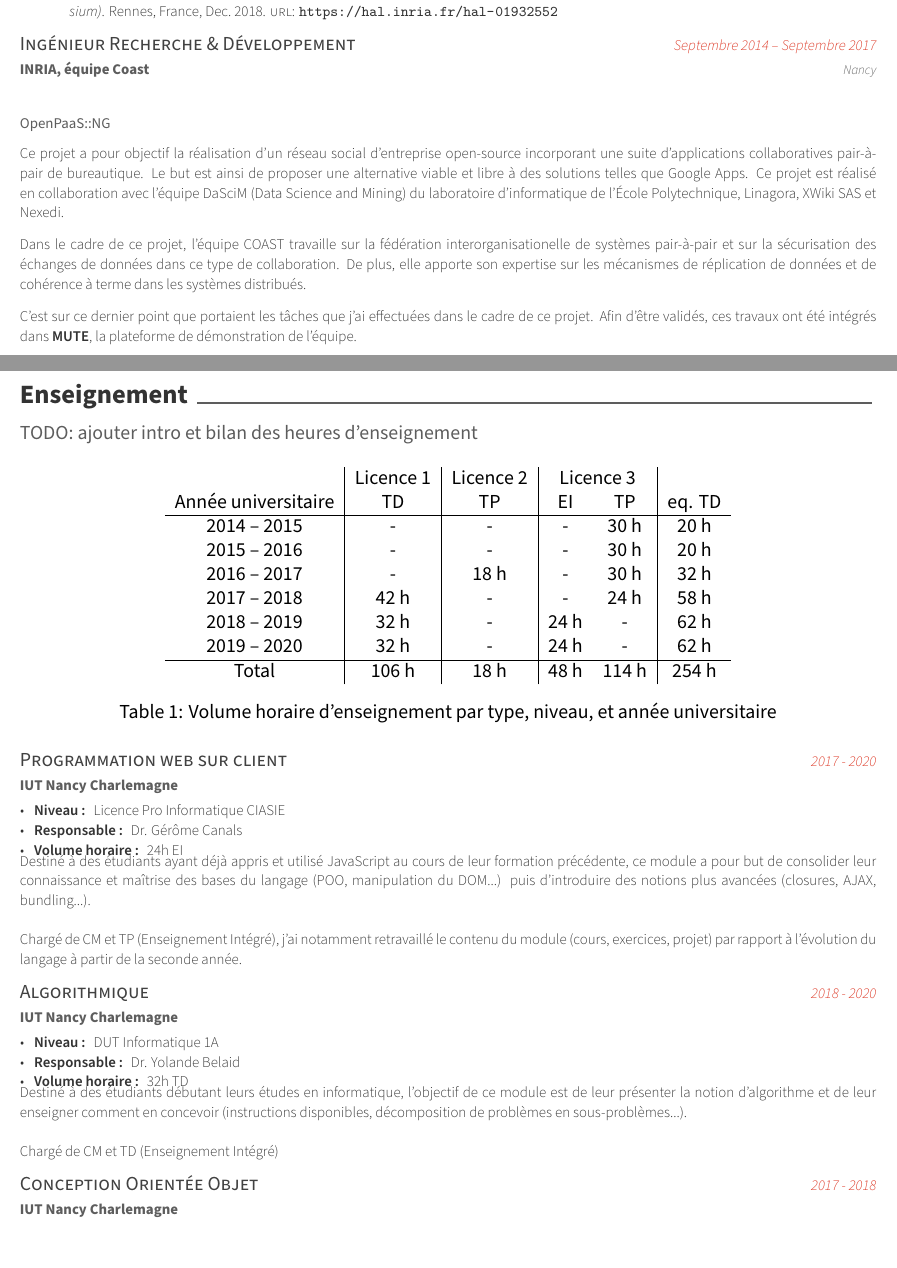
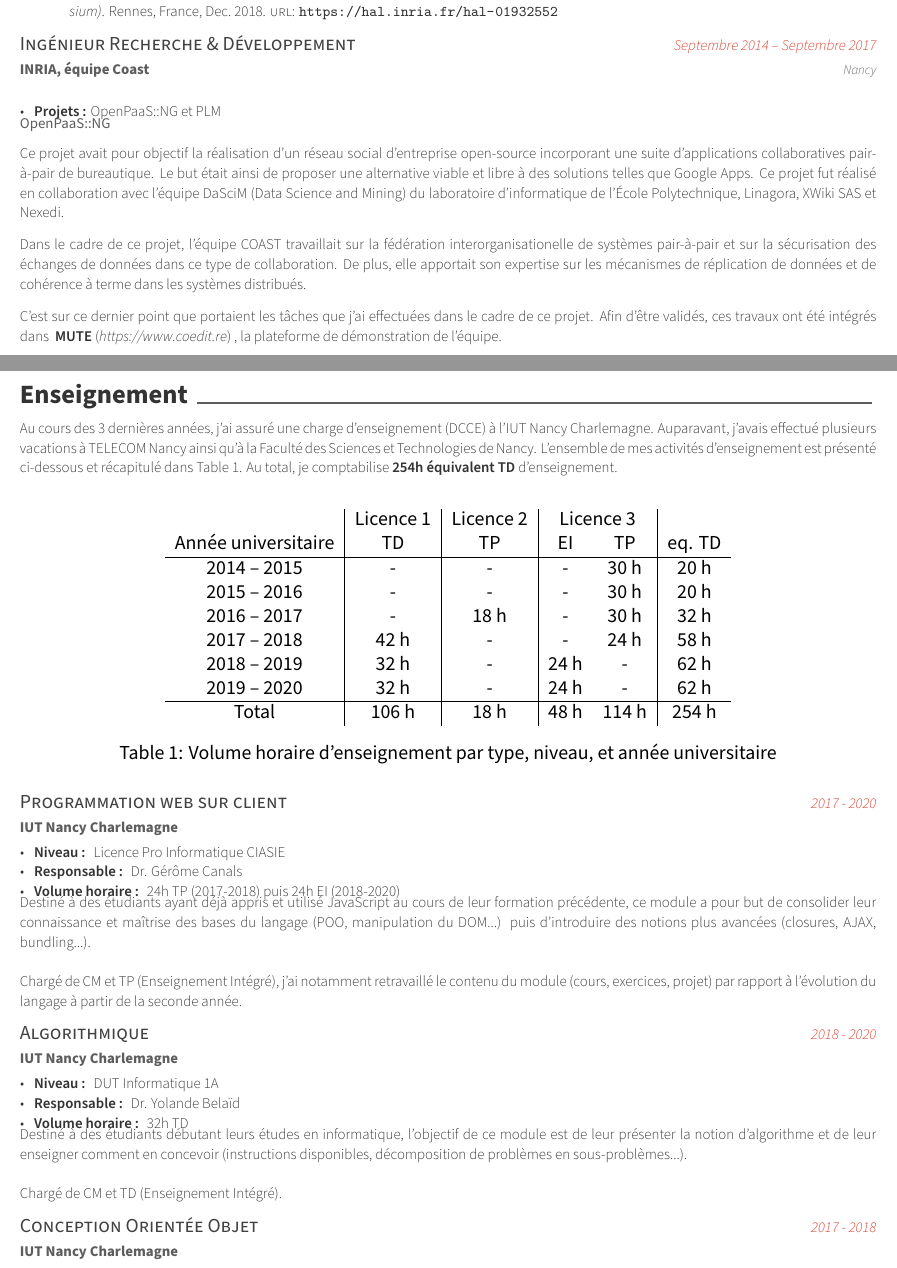
Before and after one commit to MatthieuNICOLAS/2021-resume, a LaTeX CV (resume.tex): two parts of pages 1 and 3 of 4, joined at a grey line, cut so that both start at the same text. Compiled offline with XeLaTeX.

Commit message:
feat: add introduction to "teaching" section and add footer

```diff
--- a/resume.tex
+++ b/resume.tex
@@ -40,6 +40,10 @@
 \addbibresource{references.bib}
 
 \usepackage{acronym} % \ac[p], \acl[p], \acs[p], \acf[p]
+
+\newcommand{\customlink}[2]{
+  \href{#2}{\textbf{#1} (\emph{#2})}
+}
 
 % Acronyms
 % --------
@@ -154,7 +158,11 @@
   {INRIA, équipe Coast} % Organization
   {Nancy} % Location
   {Septembre 2014 – Septembre 2017} % Date(s)
-  {}
+  {
+    \begin{cvitems} % Description(s) of tasks/responsibilities
+      \item {\textbf{Projets :} OpenPaaS::NG et PLM}
+    \end{cvitems}
+  }
 
   \honordatestyle{OpenPaaS::NG}
   % 0 OpenPaaS::NG
@@ -168,13 +176,13 @@
   % 8 \subentrypositionstyle{OpenPaaS::NG}\\
 
   \begin{cvparagraph}
-    Ce projet a pour objectif la réalisation d'un réseau social d'entreprise open-source incorporant une suite d'applications collaboratives pair-à-pair de bureautique.
-    Le but est ainsi de proposer une alternative viable et libre à des solutions telles que Google Apps. Ce projet est réalisé en collaboration avec l’équipe DaSciM (Data Science and Mining) du laboratoire d’informatique de l’École Polytechnique, Linagora, XWiki SAS et Nexedi.
+    Ce projet avait pour objectif la réalisation d'un réseau social d'entreprise open-source incorporant une suite d'applications collaboratives pair-à-pair de bureautique.
+    Le but était ainsi de proposer une alternative viable et libre à des solutions telles que Google Apps. Ce projet fut réalisé en collaboration avec l’équipe DaSciM (Data Science and Mining) du laboratoire d’informatique de l’École Polytechnique, Linagora, XWiki SAS et Nexedi.
 
-    Dans le cadre de ce projet, l'équipe COAST travaille sur la fédération interorganisationelle de systèmes pair-à-pair et sur la sécurisation des échanges de données dans ce type de collaboration. De plus, elle apporte son expertise sur les mécanismes de réplication de données et de cohérence à terme dans les systèmes distribués.
+    Dans le cadre de ce projet, l'équipe COAST travaillait sur la fédération interorganisationelle de systèmes pair-à-pair et sur la sécurisation des échanges de données dans ce type de collaboration. De plus, elle apportait son expertise sur les mécanismes de réplication de données et de cohérence à terme dans les systèmes distribués.
 
     C'est sur ce dernier point que portaient les tâches que j'ai effectuées dans le cadre de ce projet.
-    Afin d'être validés, ces travaux ont été intégrés dans \href{https://www.coedit.re}{\textbf{MUTE}}, la plateforme de démonstration de l'équipe.
+    Afin d'être validés, ces travaux ont été intégrés dans \customlink{MUTE}{https://www.coedit.re}, la plateforme de démonstration de l'équipe.
 
     \begin{tightemize}
       \item Maintenance de l'implémentation de \emph{LogootSplit}
@@ -292,7 +300,12 @@
 
 \cvsection{Enseignement}
 
-TODO: ajouter intro et bilan des heures d'enseignement
+\begin{cvparagraph}
+  Au cours des 3 dernières années, j'ai assuré une charge d'enseignement (DCCE) à l'IUT Nancy Charlemagne.
+  Auparavant, j'avais effectué plusieurs vacations à TELECOM Nancy ainsi qu'à la Faculté des Sciences et Technologies de Nancy.
+  L'ensemble de mes activités d'enseignement est présenté ci-dessous et récapitulé dans \autoref{tab:enseignement-details}.
+  Au total, je comptabilise \textbf{254h équivalent TD} d'enseignement.
+\end{cvparagraph}
 
 \begin{table}[ht]
   \centering
@@ -323,7 +336,7 @@ TODO: ajouter intro et bilan des heures d'enseignement
     \begin{cvitems}
       \item {\textbf{Niveau : } Licence Pro Informatique CIASIE}
       \item {\textbf{Responsable : } Dr. Gérôme Canals}
-      \item {\textbf{Volume horaire : } 24h EI}
+      \item {\textbf{Volume horaire : } 24h TP (2017-2018) puis 24h EI (2018-2020)}
     \end{cvitems}
   }
 
@@ -343,7 +356,7 @@ TODO: ajouter intro et bilan des heures d'enseignement
   {
     \begin{cvitems}
       \item {\textbf{Niveau : } DUT Informatique 1A}
-      \item {\textbf{Responsable : } Dr. Yolande Belaid}
+      \item {\textbf{Responsable : } Dr. Yolande Belaïd}
       \item {\textbf{Volume horaire : } 32h TD}
     \end{cvitems}
   }
@@ -353,7 +366,7 @@ TODO: ajouter intro et bilan des heures d'enseignement
   \end{cvparagraph}
 
   \begin{cvparagraph}
-    Chargé de CM et TD (Enseignement Intégré)
+    Chargé de CM et TD (Enseignement Intégré).
   \end{cvparagraph}
 
   \cventry
```
Also changed, not shown: resume.pdf, resume.tex (14 more changed lines).
